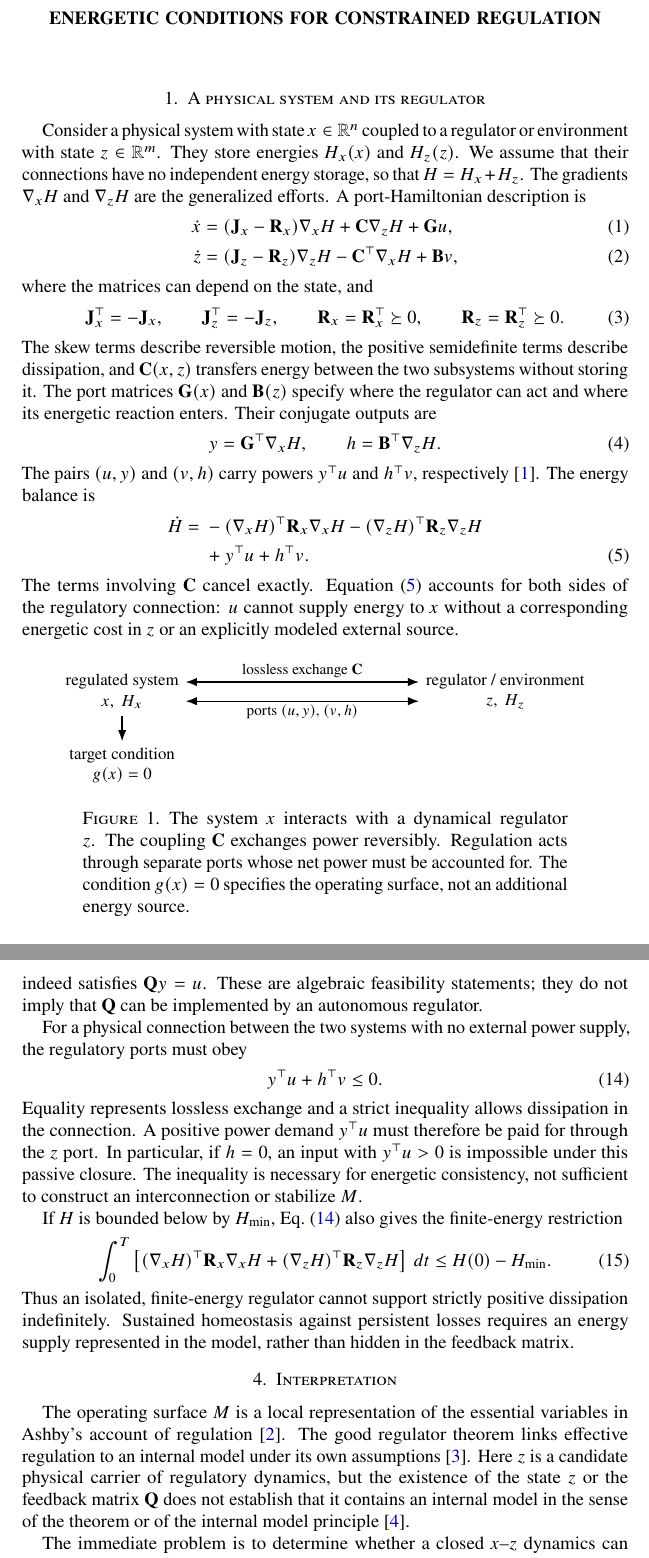
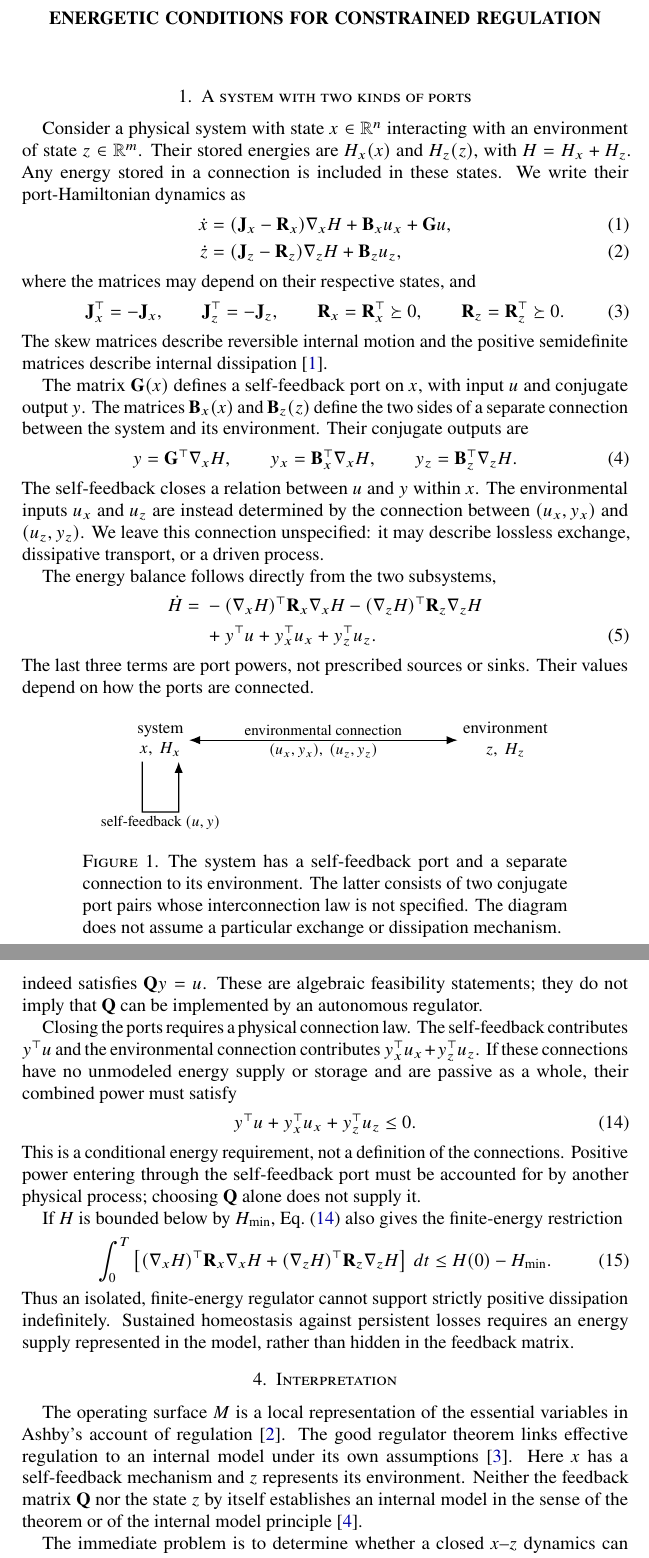
Before and after one commit to llui2/pH, a LaTeX paper (draft/main.tex): two parts of pages 1 and 3 of 3, joined at a grey line, cut so that both start at the same text. Compiled offline with pdfLaTeX.

Commit message:
Separate self-feedback and general environment ports without prescribed coupling

```diff
--- a/draft/main.tex
+++ b/draft/main.tex
@@ -15,65 +15,85 @@
 \title{Energetic conditions for constrained regulation}
 \maketitle
 
-\section{A physical system and its regulator}
+\section{A system with two kinds of ports}
 
-Consider a physical system with state $x\in\mathbb R^n$ coupled to a
-regulator or environment with state $z\in\mathbb R^m$. They store
-energies $H_x(x)$ and $H_z(z)$. We assume that their connections have
-no independent energy storage, so that $H=H_x+H_z$. The gradients
-$\nabla_x H$ and $\nabla_z H$ are the generalized efforts.
-A port-Hamiltonian description is
+Consider a physical system with state $x\in\mathbb R^n$ interacting
+with an environment of state $z\in\mathbb R^m$. Their stored energies
+are $H_x(x)$ and $H_z(z)$, with $H=H_x+H_z$. Any energy stored in a
+connection is included in these states. We write their port-Hamiltonian
+dynamics as
 \begin{align}
-\dot x &= (\mathbf J_x-\mathbf R_x)\nabla_x H+\mathbf C \nabla_z H+\mathbf G u, \label{eq:x}\\
-\dot z &= (\mathbf J_z-\mathbf R_z)\nabla_z H-\mathbf C^\top \nabla_x H+\mathbf B v, \label{eq:z}
+\dot x
+&= (\mathbf J_x-\mathbf R_x)\nabla_x H
++\mathbf B_x u_x+\mathbf G u,
+\label{eq:x}\\
+\dot z
+&= (\mathbf J_z-\mathbf R_z)\nabla_z H
++\mathbf B_z u_z,
+\label{eq:z}
 \end{align}
-where the matrices can depend on the state, and
+where the matrices may depend on their respective states, and
 \begin{equation}
-\mathbf J_x^\top=-\mathbf J_x,\qquad \mathbf J_z^\top=-\mathbf J_z,\qquad
-\mathbf R_x=\mathbf R_x^\top\succeq0,\qquad \mathbf R_z=\mathbf R_z^\top\succeq0.
+\mathbf J_x^\top=-\mathbf J_x,\qquad
+\mathbf J_z^\top=-\mathbf J_z,\qquad
+\mathbf R_x=\mathbf R_x^\top\succeq0,\qquad
+\mathbf R_z=\mathbf R_z^\top\succeq0.
 \end{equation}
-The skew terms describe reversible motion, the positive semidefinite
-terms describe dissipation, and $\mathbf C(x,z)$ transfers energy between the
-two subsystems without storing it. The port matrices $\mathbf G(x)$ and
-$\mathbf B(z)$ specify where the regulator can act and where its energetic
-reaction enters. Their conjugate outputs are
+The skew matrices describe reversible internal motion and the positive
+semidefinite matrices describe internal dissipation
+\cite{vanderschaft2014}.
+
+The matrix $\mathbf G(x)$ defines a self-feedback port on $x$, with
+input $u$ and conjugate output $y$. The matrices $\mathbf B_x(x)$
+and $\mathbf B_z(z)$ define the two sides of a separate connection
+between the system and its environment. Their conjugate outputs are
 \begin{equation}
-y=\mathbf G^\top \nabla_x H,\qquad h=\mathbf B^\top \nabla_z H.
+y=\mathbf G^\top\nabla_x H,\qquad
+y_x=\mathbf B_x^\top\nabla_x H,\qquad
+y_z=\mathbf B_z^\top\nabla_z H.
 \label{eq:outputs}
 \end{equation}
-The pairs $(u,y)$ and $(v,h)$ carry powers $y^\top u$ and $h^\top v$,
-respectively \cite{vanderschaft2014}. The energy balance is
+The self-feedback closes a relation between $u$ and $y$ within $x$.
+The environmental inputs $u_x$ and $u_z$ are instead determined by
+the connection between $(u_x,y_x)$ and $(u_z,y_z)$. We leave this
+connection unspecified: it may describe lossless exchange,
+dissipative transport, or a driven process.
+
+The energy balance follows directly from the two subsystems,
 \begin{align}
 \dot H ={}&
--(\nabla_x H)^\top \mathbf R_x\nabla_x H
--(\nabla_z H)^\top \mathbf R_z\nabla_z H \nonumber\\
-&+y^\top u+h^\top v.
+-(\nabla_x H)^\top\mathbf R_x\nabla_x H
+-(\nabla_z H)^\top\mathbf R_z\nabla_z H
+\nonumber\\
+&+y^\top u+y_x^\top u_x+y_z^\top u_z.
 \label{eq:energy}
 \end{align}
-The terms involving $\mathbf C$ cancel exactly. Equation~\eqref{eq:energy}
-accounts for both sides of the regulatory connection: $u$ cannot
-supply energy to $x$ without a corresponding energetic cost in $z$
-or an explicitly modeled external source.
+The last three terms are port powers, not prescribed sources or
+sinks. Their values depend on how the ports are connected.
 
 \begin{figure}[htb!]
 \centering
-\begin{tikzpicture}[>=Latex,font=\small,
-  state/.style={align=center,inner sep=4pt},
-  lab/.style={font=\footnotesize,inner sep=2pt}]
-\node[state] (x) at (-4,0) {regulated system\\$x,\ H_x$};
-\node[state] (z) at (4,0) {regulator / environment\\$z,\ H_z$};
-\node[state] (g) at (-4,-1.55) {target condition\\$g(x)=0$};
-\draw[<->,thick] ([yshift=0.2cm]x.east) --
-  node[lab,above] {lossless exchange $\mathbf C$} ([yshift=0.2cm]z.west);
-\draw[<->,thick] ([yshift=-0.2cm]x.east) --
-  node[lab,below] {ports $(u,y)$, $(v,h)$} ([yshift=-0.2cm]z.west);
-\draw[->,thick] (x.south)--(g.north);
+\begin{tikzpicture}[
+    >=Latex,
+    font=\small,
+    state/.style={align=center,inner sep=3pt},
+    lab/.style={font=\footnotesize,inner sep=2pt}
+]
+\node[state] (x) at (-3.6,0.5) {system\\$x,\ H_x$};
+\node[state] (z) at (3.6,0.5) {environment\\$z,\ H_z$};
+\draw[<->,thick] (x.east) --
+    node[lab,above] {environmental connection}
+    node[lab,below] {$(u_x,y_x),\ (u_z,y_z)$}
+    (z.west);
+\draw[->,thick] ([xshift=-0.38cm]x.south) --
+    ++(0,-1.05) --
+    node[lab,below] {self-feedback $(u,y)$}
+    ++(0.76,0) -- ([xshift=0.38cm]x.south);
 \end{tikzpicture}
-\caption{The system $x$ interacts with a dynamical regulator $z$.
-The coupling $\mathbf C$ exchanges power reversibly. Regulation acts through
-separate ports whose net power must be accounted for. The condition
-$g(x)=0$ specifies the operating surface, not an additional energy
-source.}
+\caption{The system has a self-feedback port and a separate
+connection to its environment. The latter consists of two conjugate
+port pairs whose interconnection law is not specified. The diagram
+does not assume a particular exchange or dissipation mechanism.}
 \label{fig:scheme}
 \end{figure}
 
@@ -154,19 +175,19 @@ indeed satisfies $\mathbf Q y=u$. These are algebraic feasibility
 statements; they do not imply that $\mathbf Q$ can be implemented by
 an autonomous regulator.
 
-For a physical connection between the two systems with no external
-power supply, the regulatory ports must obey
+Closing the ports requires a physical connection law. The
+self-feedback contributes $y^\top u$ and the environmental connection
+contributes $y_x^\top u_x+y_z^\top u_z$. If these connections have
+no unmodeled energy supply or storage and are passive as a whole,
+their combined power must satisfy
 \begin{equation}
-y^\top u+h^\top v\leq0.
+y^\top u+y_x^\top u_x+y_z^\top u_z\leq0.
 \label{eq:closure}
 \end{equation}
-Equality represents lossless exchange and a strict inequality
-allows dissipation in the connection. A positive power demand
-$y^\top u$ must therefore be paid for through the $z$ port.
-In particular, if $h=0$, an input with $y^\top u>0$ is
-impossible under this passive closure. The inequality is necessary
-for energetic consistency, not sufficient to construct an
-interconnection or stabilize $M$.
+This is a conditional energy requirement, not a definition of the
+connections. Positive power entering through the self-feedback
+port must be accounted for by another physical process; choosing
+$\mathbf Q$ alone does not supply it.
 
 If $H$ is bounded below by $H_{\min}$, Eq.~\eqref{eq:closure}
 also gives the finite-energy restriction
@@ -189,11 +210,10 @@ The operating surface $M$ is a local representation of the
 essential variables in Ashby's account of regulation
 \cite{ashby1956}. The good regulator theorem links effective
 regulation to an internal model under its own assumptions
-\cite{conant1970}. Here $z$ is a candidate physical carrier of
-regulatory dynamics, but the existence of the state $z$ or the
-feedback matrix $\mathbf Q$ does not establish that it contains an
-internal model in the sense of the theorem or of the internal
-model principle \cite{francis1976}.
+\cite{conant1970}. Here $x$ has a self-feedback mechanism and $z$ represents its
+environment. Neither the feedback matrix $\mathbf Q$ nor the state
+$z$ by itself establishes an internal model in the sense of the
+theorem or of the internal model principle \cite{francis1976}.
 
 The immediate problem is to determine whether a closed $x$--$z$
 dynamics can satisfy both the tangency condition
```
Also changed, not shown: draft/main.tex (11 more changed lines).
